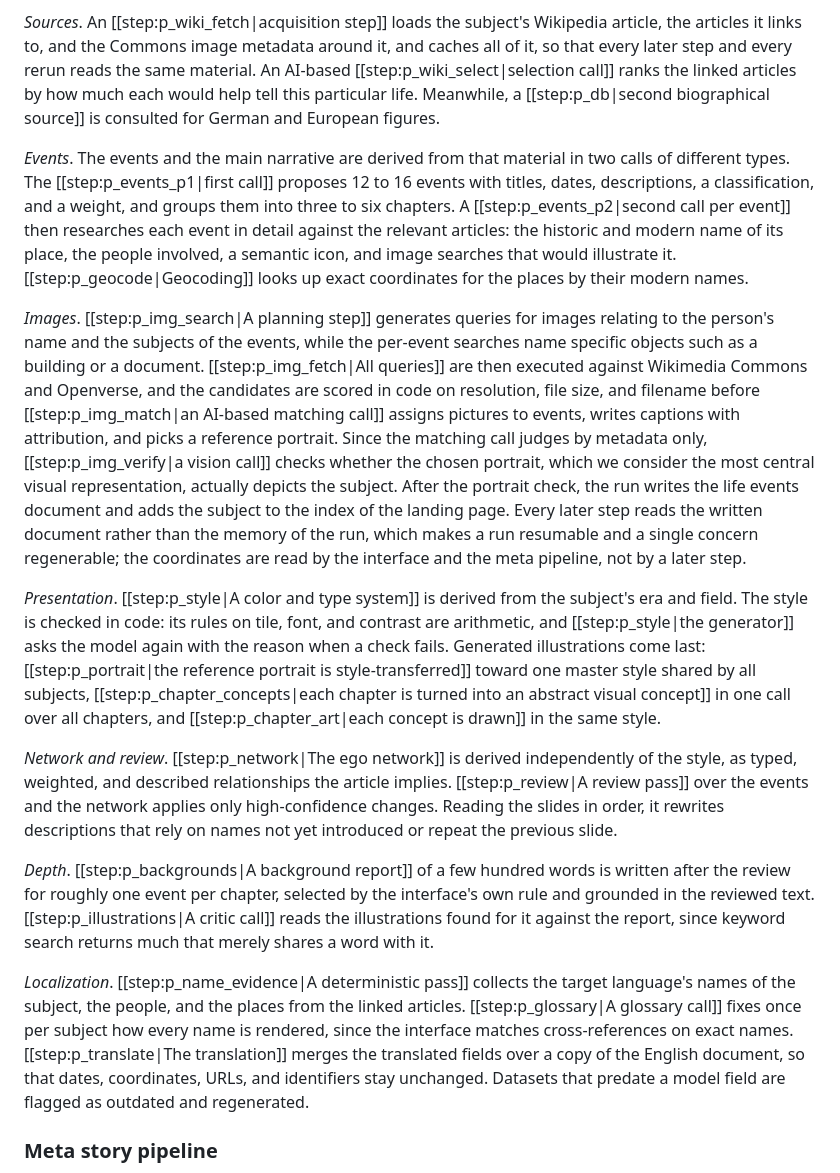
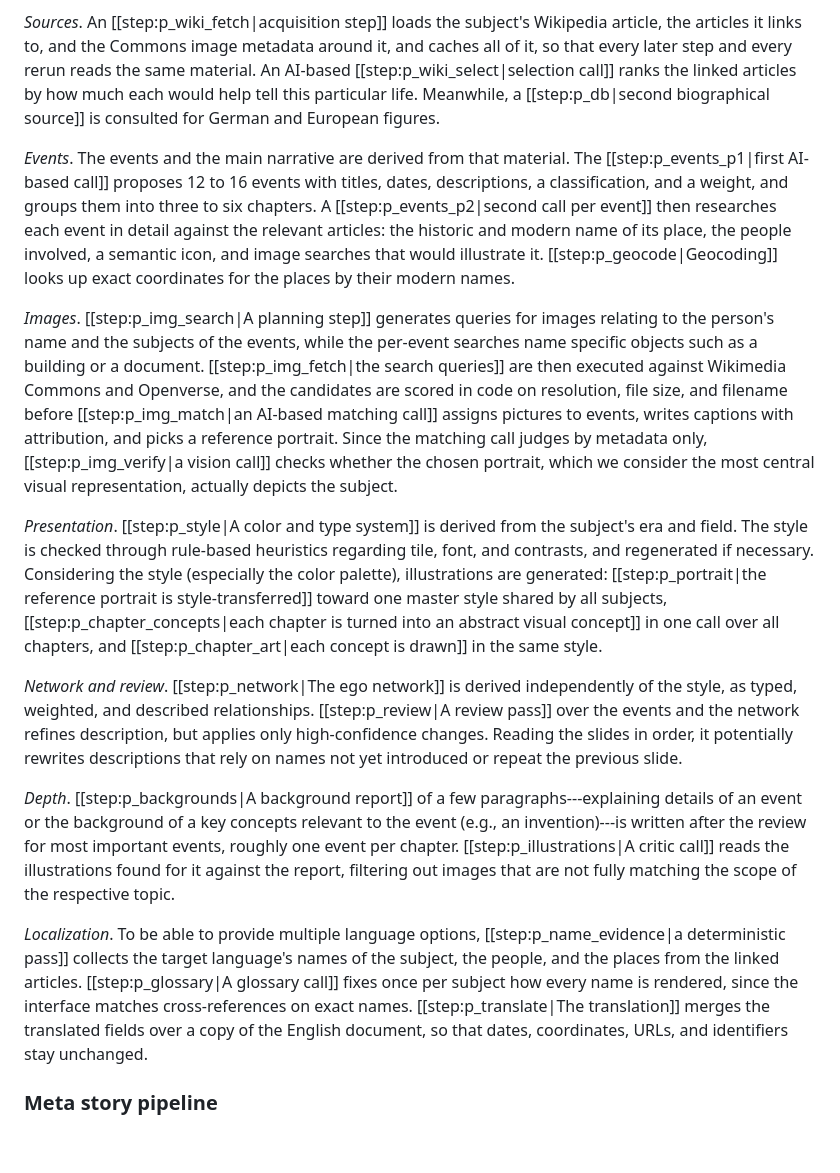
Before and after one commit to fabian-beck/life-ds, a Markdown page: docs/report/report.md, the part around the change. Drawn GitHub-style; blank space fills up the shorter version.

Commit message:
Refine event processing and presentation descriptions in the personal pipeline

```diff
--- a/docs/report/report.md
+++ b/docs/report/report.md
@@ -59,17 +59,17 @@ The [[person-pipeline|personal pipeline]] derives data for one biography, from a
 
 *Sources*. An [[step:p_wiki_fetch|acquisition step]] loads the subject's Wikipedia article, the articles it links to, and the Commons image metadata around it, and caches all of it, so that every later step and every rerun reads the same material. An AI-based [[step:p_wiki_select|selection call]] ranks the linked articles by how much each would help tell this particular life. Meanwhile, a [[step:p_db|second biographical source]] is consulted for German and European figures.
 
-*Events*. The events and the main narrative are derived from that material in two calls of different types. The [[step:p_events_p1|first call]] proposes 12 to 16 events with titles, dates, descriptions, a classification, and a weight, and groups them into three to six chapters. A [[step:p_events_p2|second call per event]] then researches each event in detail against the relevant articles: the historic and modern name of its place, the people involved, a semantic icon, and image searches that would illustrate it. [[step:p_geocode|Geocoding]] looks up exact coordinates for the places by their modern names.
+*Events*. The events and the main narrative are derived from that material. The [[step:p_events_p1|first AI-based call]] proposes 12 to 16 events with titles, dates, descriptions, a classification, and a weight, and groups them into three to six chapters. A [[step:p_events_p2|second call per event]] then researches each event in detail against the relevant articles: the historic and modern name of its place, the people involved, a semantic icon, and image searches that would illustrate it. [[step:p_geocode|Geocoding]] looks up exact coordinates for the places by their modern names.
 
-*Images*. [[step:p_img_search|A planning step]] generates queries for images relating to the person's name and the subjects of the events, while the per-event searches name specific objects such as a building or a document. [[step:p_img_fetch|All queries]] are then executed against Wikimedia Commons and Openverse, and the candidates are scored in code on resolution, file size, and filename before [[step:p_img_match|an AI-based matching call]] assigns pictures to events, writes captions with attribution, and picks a reference portrait. Since the matching call judges by metadata only, [[step:p_img_verify|a vision call]] checks whether the chosen portrait, which we consider the most central visual representation, actually depicts the subject. After the portrait check, the run writes the life events document and adds the subject to the index of the landing page. Every later step reads the written document rather than the memory of the run, which makes a run resumable and a single concern regenerable; the coordinates are read by the interface and the meta pipeline, not by a later step.
+*Images*. [[step:p_img_search|A planning step]] generates queries for images relating to the person's name and the subjects of the events, while the per-event searches name specific objects such as a building or a document. [[step:p_img_fetch|the search queries]] are then executed against Wikimedia Commons and Openverse, and the candidates are scored in code on resolution, file size, and filename before [[step:p_img_match|an AI-based matching call]] assigns pictures to events, writes captions with attribution, and picks a reference portrait. Since the matching call judges by metadata only, [[step:p_img_verify|a vision call]] checks whether the chosen portrait, which we consider the most central visual representation, actually depicts the subject.
 
-*Presentation*. [[step:p_style|A color and type system]] is derived from the subject's era and field. The style is checked in code: its rules on tile, font, and contrast are arithmetic, and [[step:p_style|the generator]] asks the model again with the reason when a check fails. Generated illustrations come last: [[step:p_portrait|the reference portrait is style-transferred]] toward one master style shared by all subjects, [[step:p_chapter_concepts|each chapter is turned into an abstract visual concept]] in one call over all chapters, and [[step:p_chapter_art|each concept is drawn]] in the same style.
+*Presentation*. [[step:p_style|A color and type system]] is derived from the subject's era and field. The style is checked through rule-based heuristics regarding tile, font, and contrasts, and regenerated if necessary. Considering the style (especially the color palette), illustrations are generated: [[step:p_portrait|the reference portrait is style-transferred]] toward one master style shared by all subjects, [[step:p_chapter_concepts|each chapter is turned into an abstract visual concept]] in one call over all chapters, and [[step:p_chapter_art|each concept is drawn]] in the same style.
 
-*Network and review*. [[step:p_network|The ego network]] is derived independently of the style, as typed, weighted, and described relationships the article implies. [[step:p_review|A review pass]] over the events and the network applies only high-confidence changes. Reading the slides in order, it rewrites descriptions that rely on names not yet introduced or repeat the previous slide.
+*Network and review*. [[step:p_network|The ego network]] is derived independently of the style, as typed, weighted, and described relationships. [[step:p_review|A review pass]] over the events and the network refines description, but applies only high-confidence changes. Reading the slides in order, it potentially rewrites descriptions that rely on names not yet introduced or repeat the previous slide.
 
-*Depth*. [[step:p_backgrounds|A background report]] of a few hundred words is written after the review for roughly one event per chapter, selected by the interface's own rule and grounded in the reviewed text. [[step:p_illustrations|A critic call]] reads the illustrations found for it against the report, since keyword search returns much that merely shares a word with it.
+*Depth*. [[step:p_backgrounds|A background report]] of a few paragraphs---explaining details of an event or the background of a key concepts relevant to the event (e.g., an invention)---is written after the review for most important events, roughly one event per chapter. [[step:p_illustrations|A critic call]] reads the illustrations found for it against the report, filtering out images that are not fully matching the scope of the respective topic.
 
-*Localization*. [[step:p_name_evidence|A deterministic pass]] collects the target language's names of the subject, the people, and the places from the linked articles. [[step:p_glossary|A glossary call]] fixes once per subject how every name is rendered, since the interface matches cross-references on exact names. [[step:p_translate|The translation]] merges the translated fields over a copy of the English document, so that dates, coordinates, URLs, and identifiers stay unchanged. Datasets that predate a model field are flagged as outdated and regenerated.
+*Localization*. To be able to provide multiple language options, [[step:p_name_evidence|a deterministic pass]] collects the target language's names of the subject, the people, and the places from the linked articles. [[step:p_glossary|A glossary call]] fixes once per subject how every name is rendered, since the interface matches cross-references on exact names. [[step:p_translate|The translation]] merges the translated fields over a copy of the English document, so that dates, coordinates, URLs, and identifiers stay unchanged.
 
 ### Meta story pipeline
 
```
